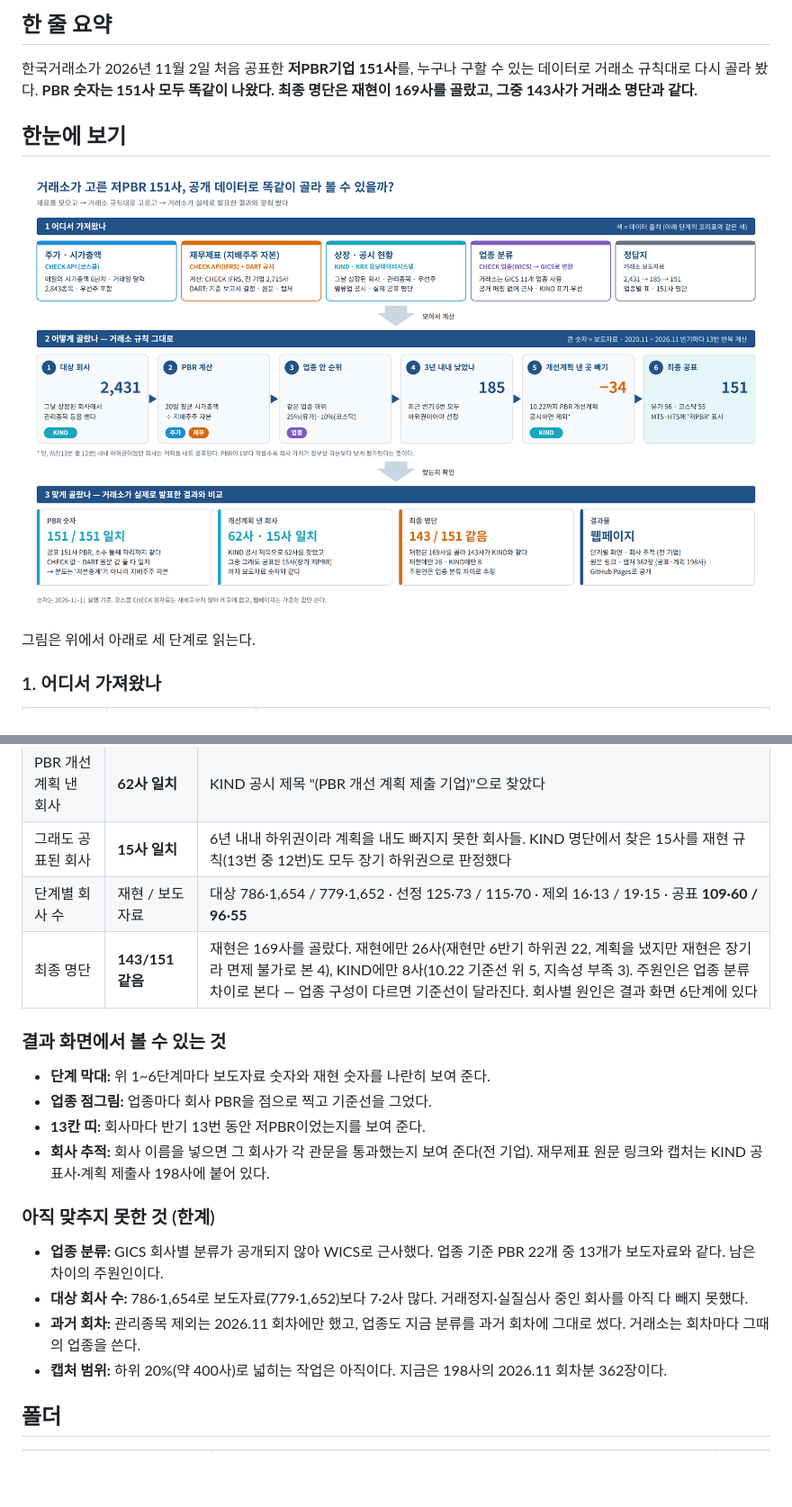
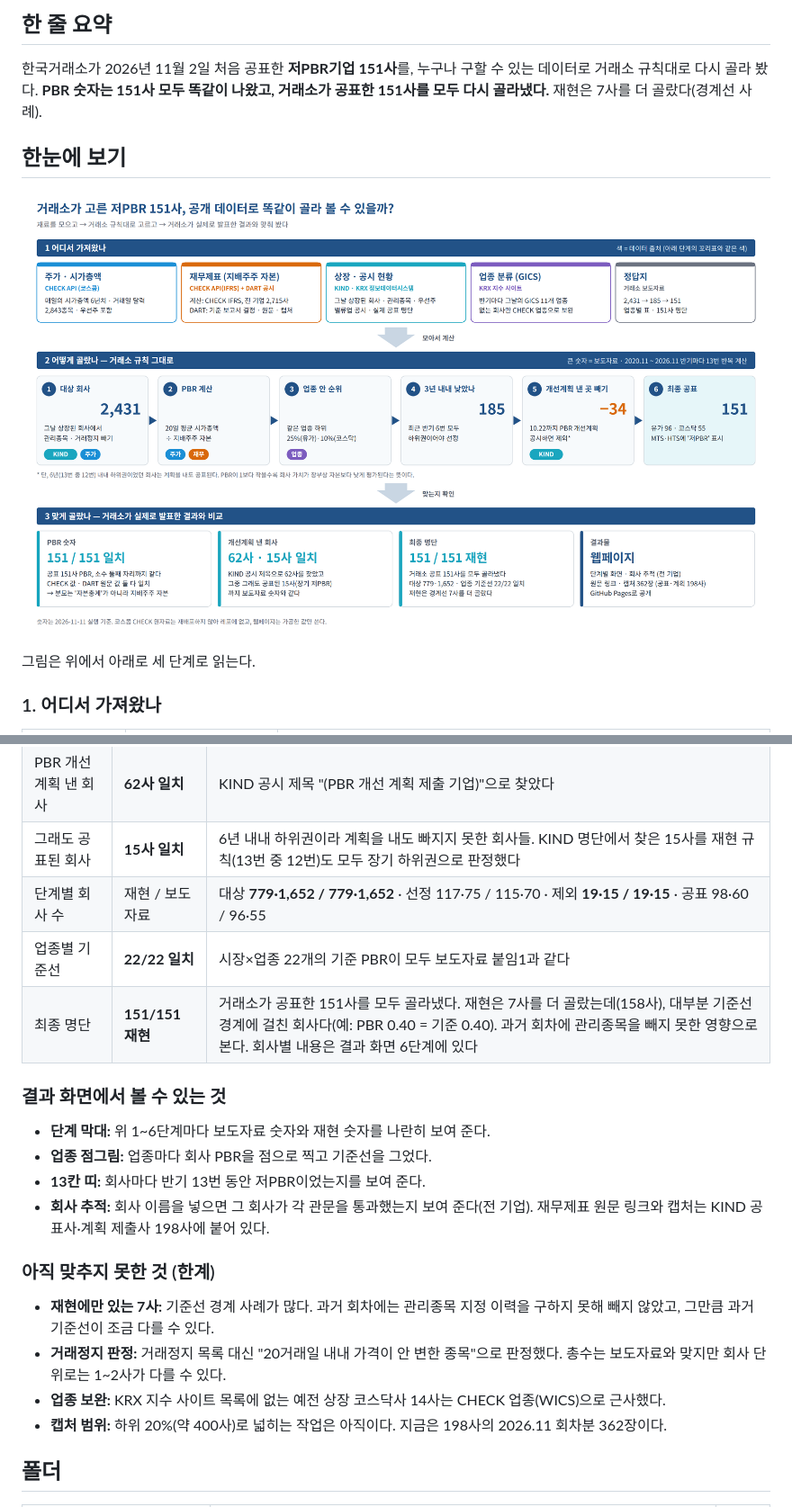
Before and after one commit to beaten-by-the-market/case-projects, a Markdown page: low-pbr/README.md, 2 parts joined by grey strips. Shown at 90% size. Rendered like a GitHub page; pictures changed too: low-pbr/docs/img/pipeline.png; blank space fills up the shorter version.

```diff
--- a/low-pbr/README.md
+++ b/low-pbr/README.md
@@ -5,7 +5,7 @@
 ## 한 줄 요약
 
 한국거래소가 2026년 11월 2일 처음 공표한 **저PBR기업 151사**를, 누구나 구할 수 있는 데이터로 거래소 규칙대로 다시 골라 봤다.
-**PBR 숫자는 151사 모두 똑같이 나왔다. 최종 명단은 재현이 169사를 골랐고, 그중 143사가 거래소 명단과 같다.**
+**PBR 숫자는 151사 모두 똑같이 나왔고, 거래소가 공표한 151사를 모두 다시 골라냈다.** 재현은 7사를 더 골랐다(경계선 사례).
 
 ## 한눈에 보기
 
@@ -47,8 +47,9 @@ PBR은 **회사 가치(시가총액) ÷ 장부상 자본**이다. 1보다 작을
 | PBR 숫자 | **151/151 일치** | 소수 둘째 자리까지 같다. CHECK 재무로 계산해도, DART 원문 숫자로 계산해도 맞는다. 보도자료는 "자본총계"라고 썼지만, 실제로는 **지배주주 자본**으로 계산해야 맞는다 |
 | PBR 개선계획 낸 회사 | **62사 일치** | KIND 공시 제목 "(PBR 개선 계획 제출 기업)"으로 찾았다 |
 | 그래도 공표된 회사 | **15사 일치** | 6년 내내 하위권이라 계획을 내도 빠지지 못한 회사들. KIND 명단에서 찾은 15사를 재현 규칙(13번 중 12번)도 모두 장기 하위권으로 판정했다 |
-| 단계별 회사 수 | 재현 / 보도자료 | 대상 786·1,654 / 779·1,652 · 선정 125·73 / 115·70 · 제외 16·13 / 19·15 · 공표 **109·60 / 96·55** |
-| 최종 명단 | **143/151 같음** | 재현은 169사를 골랐다. 재현에만 26사(재현만 6반기 하위권 22, 계획을 냈지만 재현은 장기라 면제 불가로 본 4), KIND에만 8사(10.22 기준선 위 5, 지속성 부족 3). 주원인은 업종 분류 차이로 본다 — 업종 구성이 다르면 기준선이 달라진다. 회사별 원인은 결과 화면 6단계에 있다 |
+| 단계별 회사 수 | 재현 / 보도자료 | 대상 **779·1,652 / 779·1,652** · 선정 117·75 / 115·70 · 제외 **19·15 / 19·15** · 공표 98·60 / 96·55 |
+| 업종별 기준선 | **22/22 일치** | 시장×업종 22개의 기준 PBR이 모두 보도자료 붙임1과 같다 |
+| 최종 명단 | **151/151 재현** | 거래소가 공표한 151사를 모두 골라냈다. 재현은 7사를 더 골랐는데(158사), 대부분 기준선 경계에 걸친 회사다(예: PBR 0.40 = 기준 0.40). 과거 회차에 관리종목을 빼지 못한 영향으로 본다. 회사별 내용은 결과 화면 6단계에 있다 |
 
 ### 결과 화면에서 볼 수 있는 것
 
@@ -59,9 +60,9 @@ PBR은 **회사 가치(시가총액) ÷ 장부상 자본**이다. 1보다 작을
 
 ### 아직 맞추지 못한 것 (한계)
 
-- **업종 분류:** GICS 회사별 분류가 공개되지 않아 WICS로 근사했다. 업종 기준 PBR 22개 중 13개가 보도자료와 같다. 남은 차이의 주원인이다.
-- **대상 회사 수:** 786·1,654로 보도자료(779·1,652)보다 7·2사 많다. 거래정지·실질심사 중인 회사를 아직 다 빼지 못했다.
-- **과거 회차:** 관리종목 제외는 2026.11 회차에만 했고, 업종도 지금 분류를 과거 회차에 그대로 썼다. 거래소는 회차마다 그때의 업종을 쓴다.
+- **재현에만 있는 7사:** 기준선 경계 사례가 많다. 과거 회차에는 관리종목 지정 이력을 구하지 못해 빼지 않았고, 그만큼 과거 기준선이 조금 다를 수 있다.
+- **거래정지 판정:** 거래정지 목록 대신 "20거래일 내내 가격이 안 변한 종목"으로 판정했다. 총수는 보도자료와 맞지만 회사 단위로는 1~2사가 다를 수 있다.
+- **업종 보완:** KRX 지수 사이트 목록에 없는 예전 상장 코스닥사 14사는 CHECK 업종(WICS)으로 근사했다.
 - **캡처 범위:** 하위 20%(약 400사)로 넓히는 작업은 아직이다. 지금은 198사의 2026.11 회차분 362장이다.
 
 ## 폴더
```
Also changed, not shown: other parts of low-pbr/README.md (+4 -3 lines), low-pbr/docs/01-재현사양.md (+2 -2 lines), low-pbr/docs/03-검증기록.md (+21 -0 lines), 9 other files.
